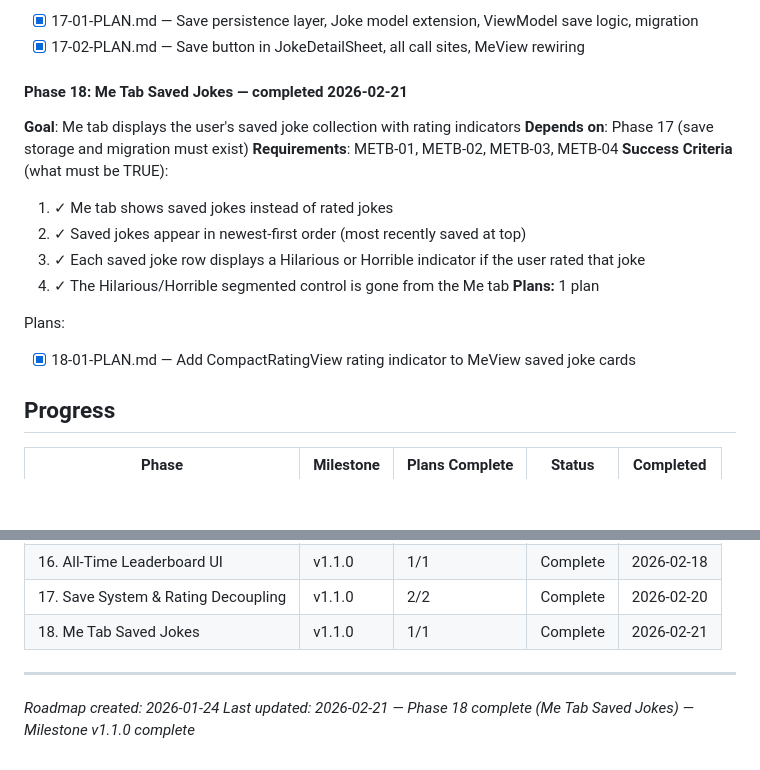
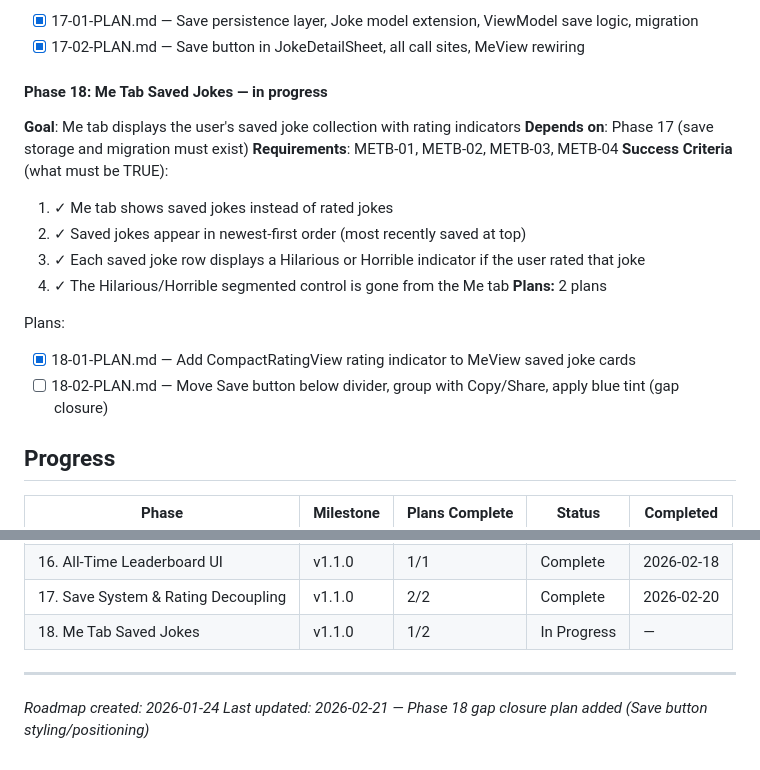
Before and after one commit to itsBrianCreates/mr-funny-jokes-ios-app, a Markdown page: .planning/ROADMAP.md, 2 parts joined by grey strips. GitHub-like rendering; blank space fills up the shorter version.

Commit message:
docs(18): create gap closure plan for Save button styling

```diff
--- a/.planning/ROADMAP.md
+++ b/.planning/ROADMAP.md
@@ -76,7 +76,7 @@ Plans:
 - [x] 17-01-PLAN.md — Save persistence layer, Joke model extension, ViewModel save logic, migration
 - [x] 17-02-PLAN.md — Save button in JokeDetailSheet, all call sites, MeView rewiring
 
-#### Phase 18: Me Tab Saved Jokes — completed 2026-02-21
+#### Phase 18: Me Tab Saved Jokes — in progress
 **Goal**: Me tab displays the user's saved joke collection with rating indicators
 **Depends on**: Phase 17 (save storage and migration must exist)
 **Requirements**: METB-01, METB-02, METB-03, METB-04
@@ -85,10 +85,11 @@ Plans:
   2. ✓ Saved jokes appear in newest-first order (most recently saved at top)
   3. ✓ Each saved joke row displays a Hilarious or Horrible indicator if the user rated that joke
   4. ✓ The Hilarious/Horrible segmented control is gone from the Me tab
-**Plans:** 1 plan
+**Plans:** 2 plans
 
 Plans:
 - [x] 18-01-PLAN.md — Add CompactRatingView rating indicator to MeView saved joke cards
+- [ ] 18-02-PLAN.md — Move Save button below divider, group with Copy/Share, apply blue tint (gap closure)
 
 ## Progress
 
@@ -111,9 +112,9 @@ Plans:
 | 15. Me Tab Redesign | v1.1.0 | 1/1 | Complete | 2026-02-18 |
 | 16. All-Time Leaderboard UI | v1.1.0 | 1/1 | Complete | 2026-02-18 |
 | 17. Save System & Rating Decoupling | v1.1.0 | 2/2 | Complete | 2026-02-20 |
-| 18. Me Tab Saved Jokes | v1.1.0 | 1/1 | Complete | 2026-02-21 |
+| 18. Me Tab Saved Jokes | v1.1.0 | 1/2 | In Progress | — |
 
 ---
 
 *Roadmap created: 2026-01-24*
-*Last updated: 2026-02-21 — Phase 18 complete (Me Tab Saved Jokes) — Milestone v1.1.0 complete*
+*Last updated: 2026-02-21 — Phase 18 gap closure plan added (Save button styling/positioning)*
```
Also changed, not shown: 1 other file.
